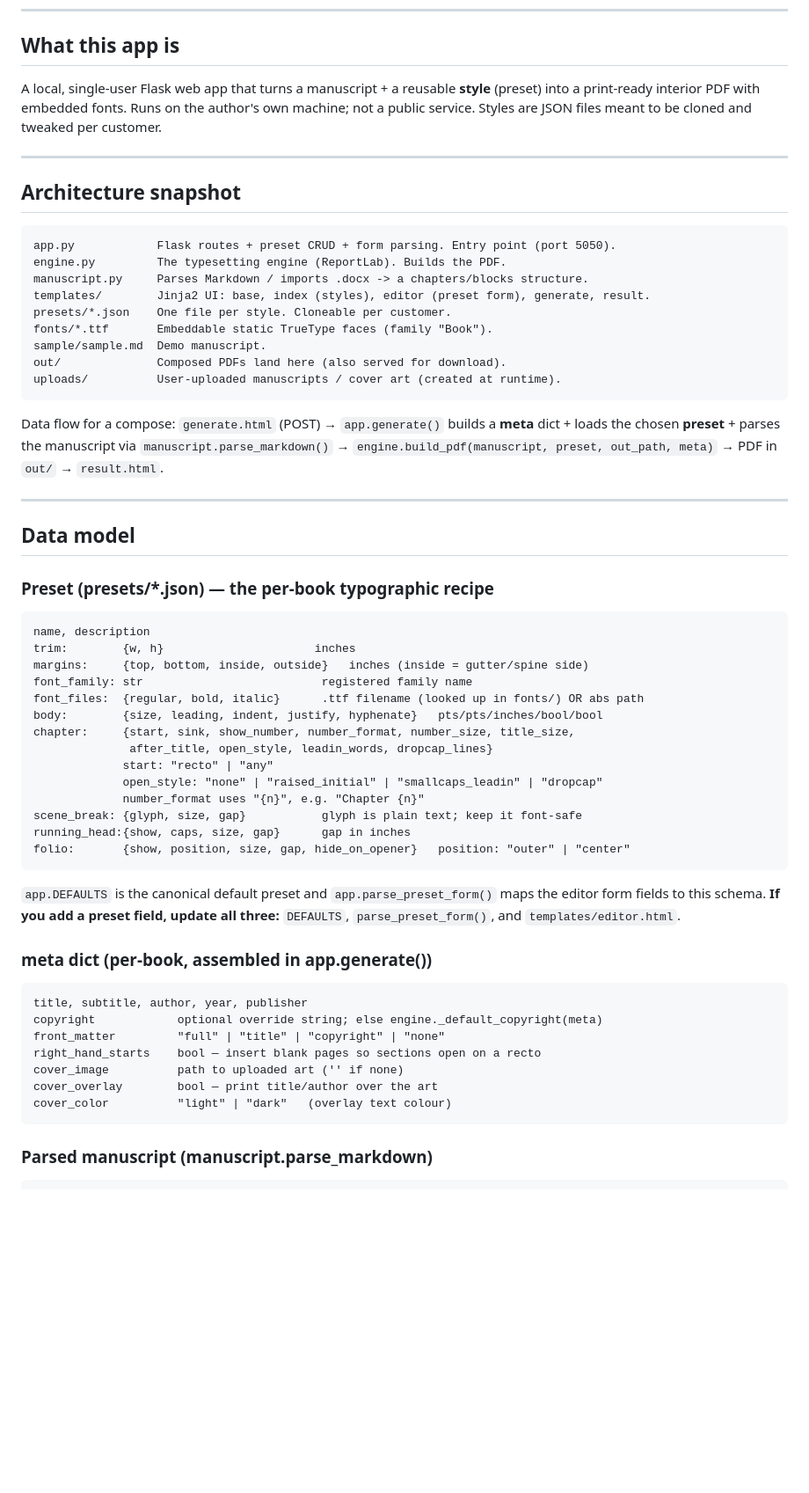
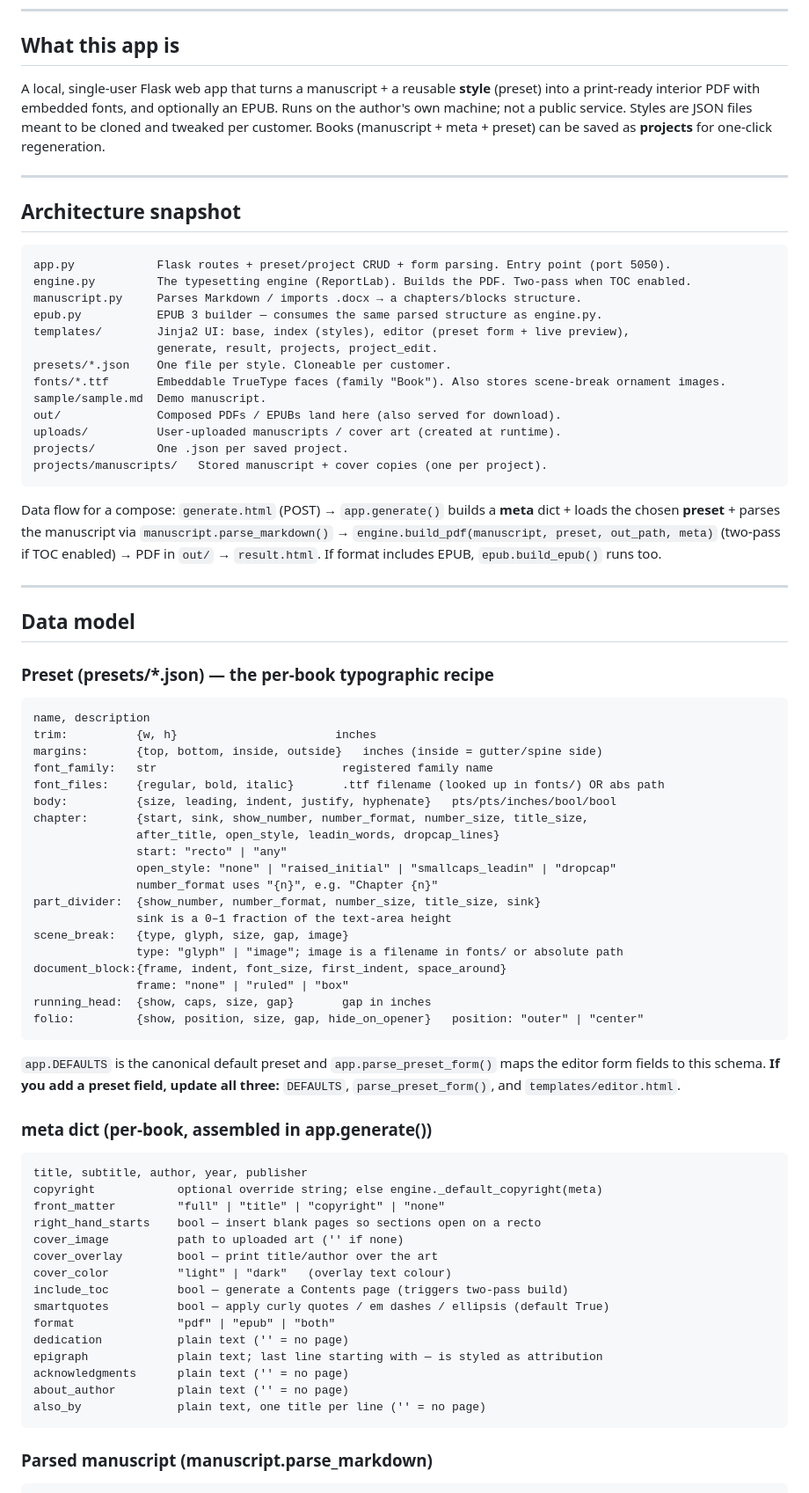
Before and after one commit to Oddmagician6/typeset-studio, a Markdown page: ROADMAP.md, the part around one of its changes. Shown at 88% size. Drawn GitHub-style; blank space fills up the shorter version.

````diff
--- a/ROADMAP.md
+++ b/ROADMAP.md
@@ -10,30 +10,36 @@ sections before changing the engine.
 ## What this app is
 
 A local, single-user Flask web app that turns a manuscript + a reusable **style**
-(preset) into a print-ready interior PDF with embedded fonts. Runs on the author's
-own machine; not a public service. Styles are JSON files meant to be cloned and
-tweaked per customer.
+(preset) into a print-ready interior PDF with embedded fonts, and optionally an EPUB.
+Runs on the author's own machine; not a public service. Styles are JSON files meant
+to be cloned and tweaked per customer. Books (manuscript + meta + preset) can be saved
+as **projects** for one-click regeneration.
 
 ---
 
 ## Architecture snapshot
 
 ```
-app.py            Flask routes + preset CRUD + form parsing. Entry point (port 5050).
-engine.py         The typesetting engine (ReportLab). Builds the PDF.
-manuscript.py     Parses Markdown / imports .docx -> a chapters/blocks structure.
-templates/        Jinja2 UI: base, index (styles), editor (preset form), generate, result.
+app.py            Flask routes + preset/project CRUD + form parsing. Entry point (port 5050).
+engine.py         The typesetting engine (ReportLab). Builds the PDF. Two-pass when TOC enabled.
+manuscript.py     Parses Markdown / imports .docx → a chapters/blocks structure.
+epub.py           EPUB 3 builder — consumes the same parsed structure as engine.py.
+templates/        Jinja2 UI: base, index (styles), editor (preset form + live preview),
+                  generate, result, projects, project_edit.
 presets/*.json    One file per style. Cloneable per customer.
-fonts/*.ttf       Embeddable static TrueType faces (family "Book").
+fonts/*.ttf       Embeddable TrueType faces (family "Book"). Also stores scene-break ornament images.
 sample/sample.md  Demo manuscript.
-out/              Composed PDFs land here (also served for download).
+out/              Composed PDFs / EPUBs land here (also served for download).
 uploads/          User-uploaded manuscripts / cover art (created at runtime).
+projects/         One .json per saved project.
+projects/manuscripts/   Stored manuscript + cover copies (one per project).
 ```
 
 Data flow for a compose:
 `generate.html` (POST) → `app.generate()` builds a **meta** dict + loads the chosen
 **preset** + parses the manuscript via `manuscript.parse_markdown()` →
-`engine.build_pdf(manuscript, preset, out_path, meta)` → PDF in `out/` → `result.html`.
+`engine.build_pdf(manuscript, preset, out_path, meta)` (two-pass if TOC enabled) →
+PDF in `out/` → `result.html`. If format includes EPUB, `epub.build_epub()` runs too.
 
 ---
 
@@ -42,19 +48,24 @@ Data flow for a compose:
 ### Preset (presets/*.json) — the per-book typographic recipe
 ```
 name, description
-trim:        {w, h}                      inches
-margins:     {top, bottom, inside, outside}   inches (inside = gutter/spine side)
-font_family: str                          registered family name
-font_files:  {regular, bold, italic}      .ttf filename (looked up in fonts/) OR abs path
-body:        {size, leading, indent, justify, hyphenate}   pts/pts/inches/bool/bool
-chapter:     {start, sink, show_number, number_format, number_size, title_size,
-              after_title, open_style, leadin_words, dropcap_lines}
-             start: "recto" | "any"
-             open_style: "none" | "raised_initial" | "smallcaps_leadin" | "dropcap"
-             number_format uses "{n}", e.g. "Chapter {n}"
-scene_break: {glyph, size, gap}           glyph is plain text; keep it font-safe
-running_head:{show, caps, size, gap}      gap in inches
-folio:       {show, position, size, gap, hide_on_opener}   position: "outer" | "center"
+trim:          {w, h}                       inches
+margins:       {top, bottom, inside, outside}   inches (inside = gutter/spine side)
+font_family:   str                           registered family name
+font_files:    {regular, bold, italic}       .ttf filename (looked up in fonts/) OR abs path
+body:          {size, leading, indent, justify, hyphenate}   pts/pts/inches/bool/bool
+chapter:       {start, sink, show_number, number_format, number_size, title_size,
+               after_title, open_style, leadin_words, dropcap_lines}
+               start: "recto" | "any"
+               open_style: "none" | "raised_initial" | "smallcaps_leadin" | "dropcap"
+               number_format uses "{n}", e.g. "Chapter {n}"
+part_divider:  {show_number, number_format, number_size, title_size, sink}
+               sink is a 0–1 fraction of the text-area height
+scene_break:   {type, glyph, size, gap, image}
+               type: "glyph" | "image"; image is a filename in fonts/ or absolute path
+document_block:{frame, indent, font_size, first_indent, space_around}
+               frame: "none" | "ruled" | "box"
+running_head:  {show, caps, size, gap}       gap in inches
+folio:         {show, position, size, gap, hide_on_opener}   position: "outer" | "center"
 ```
 `app.DEFAULTS` is the canonical default preset and `app.parse_preset_form()` maps the
 editor form fields to this schema. **If you add a preset field, update all three:**
@@ -69,6 +80,14 @@ right_hand_starts    bool — insert blank pages so sections open on a recto
 cover_image          path to uploaded art ('' if none)
 cover_overlay        bool — print title/author over the art
 cover_color          "light" | "dark"   (overlay text colour)
+include_toc          bool — generate a Contents page (triggers two-pass build)
+smartquotes          bool — apply curly quotes / em dashes / ellipsis (default True)
+format               "pdf" | "epub" | "both"
+dedication           plain text ('' = no page)
+epigraph             plain text; last line starting with — is styled as attribution
+acknowledgments      plain text ('' = no page)
+about_author         plain text ('' = no page)
+also_by              plain text, one title per line ('' = no page)
 ```
 
 ### Parsed manuscript (manuscript.parse_markdown)
````
Also changed, not shown: other parts of ROADMAP.md (+140 -96 lines).
